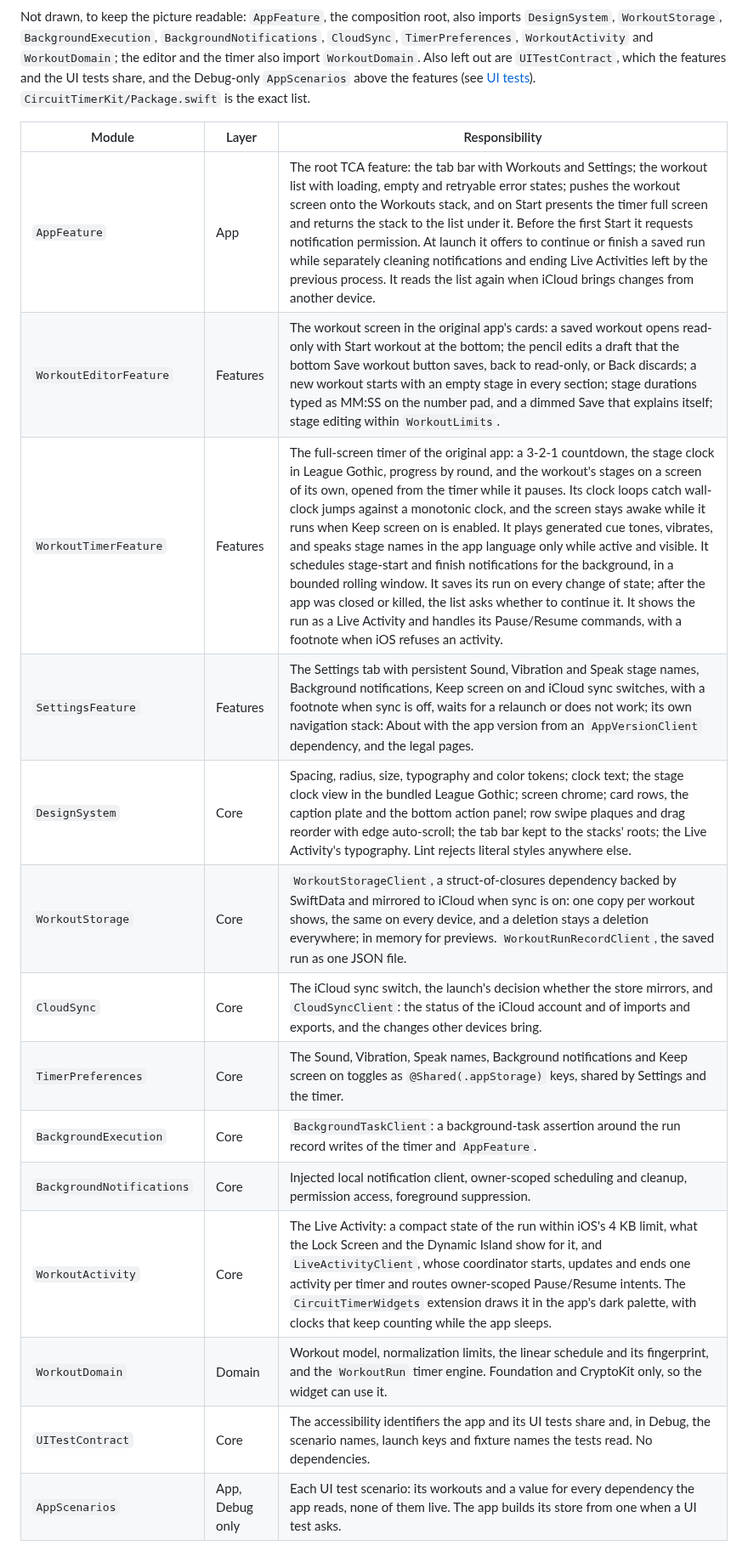
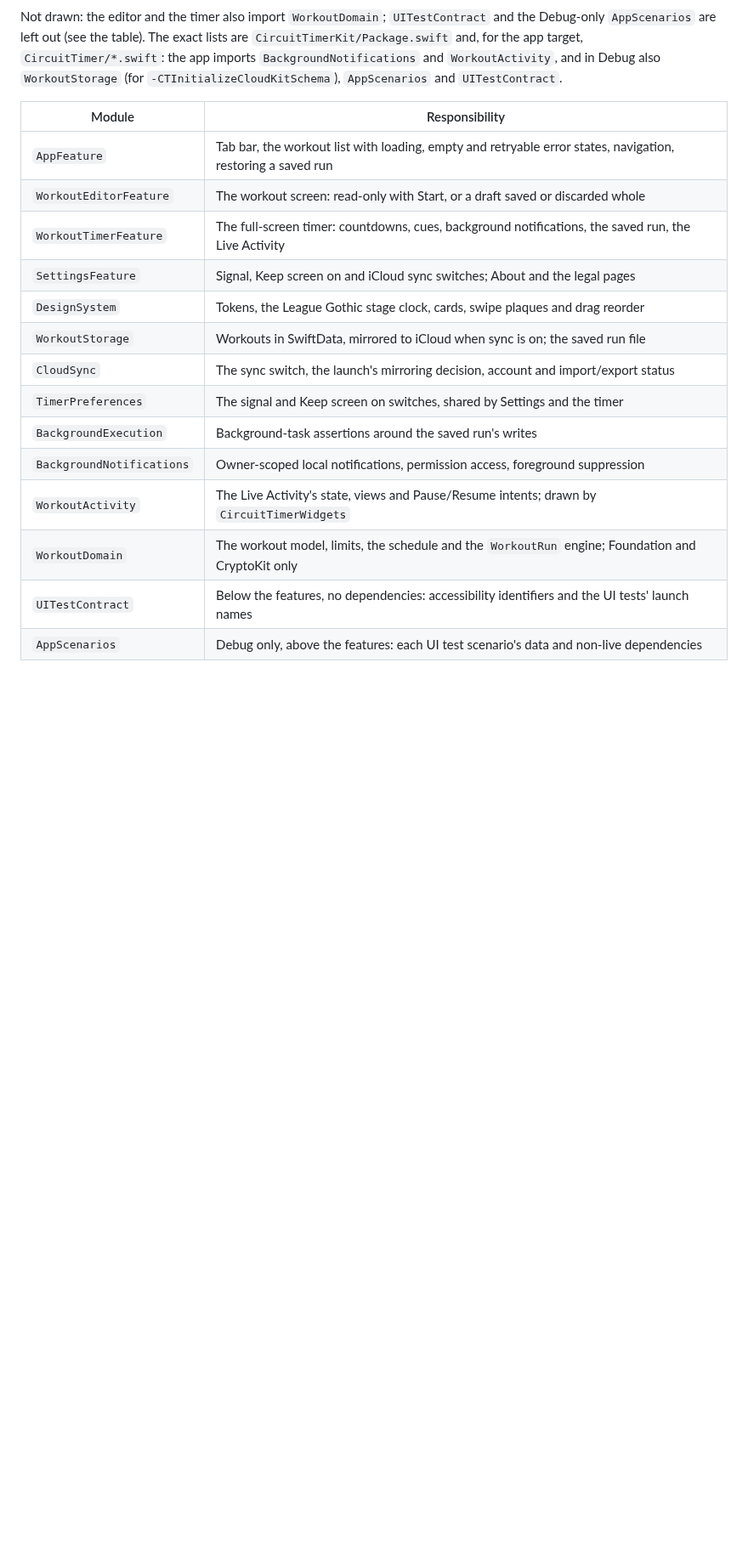
Before and after one commit to akrementsov/CircuitTimer, a Markdown page: README.md, the part around one of its changes. Shown at 85% size. GitHub-like rendering; blank space fills up the shorter version.

````diff
--- a/README.md
+++ b/README.md
@@ -73,22 +145,22 @@ flowchart TD
     Widgets --> DesignSystem
 ```
 
-Not drawn, to keep the picture readable: `AppFeature`, the composition root, also imports `DesignSystem`, `WorkoutStorage`, `BackgroundExecution`, `BackgroundNotifications`, `CloudSync`, `TimerPreferences`, `WorkoutActivity` and `WorkoutDomain`; the editor and the timer also import `WorkoutDomain`. Also left out are `UITestContract`, which the features and the UI tests share, and the Debug-only `AppScenarios` above the features (see [UI tests](#ui-tests)). `CircuitTimerKit/Package.swift` is the exact list.
+Not drawn: the editor and the timer also import `WorkoutDomain`; `UITestContract` and the Debug-only `AppScenarios` are left out (see the table). The exact lists are `CircuitTimerKit/Package.swift` and, for the app target, `CircuitTimer/*.swift`: the app imports `BackgroundNotifications` and `WorkoutActivity`, and in Debug also `WorkoutStorage` (for `-CTInitializeCloudKitSchema`), `AppScenarios` and `UITestContract`.
 
-| Module | Layer | Responsibility |
-|---|---|---|
-| `AppFeature` | App | The root TCA feature: the tab bar with Workouts and Settings; the workout list with loading, empty and retryable error states; pushes the workout screen onto the Workouts stack, and on Start presents the timer full screen and returns the stack to the list under it. Before the first Start it requests notification permission. At launch it offers to continue or finish a saved run while separately cleaning notifications and ending Live Activities left by the previous process. It reads the list again when iCloud brings changes from another device. |
-| `WorkoutEditorFeature` | Features | The workout screen in the original app's cards: a saved workout opens read-only with Start workout at the bottom; the pencil edits a draft that the bottom Save workout button saves, back to read-only, or Back discards; a new workout starts with an empty stage in every section; stage durations typed as MM:SS on the number pad, and a dimmed Save that explains itself; stage editing within `WorkoutLimits`. |
-| `WorkoutTimerFeature` | Features | The full-screen timer of the original app: a 3-2-1 countdown, the stage clock in League Gothic, progress by round, and the workout's stages on a screen of its own, opened from the timer while it pauses. Its clock loops catch wall-clock jumps against a monotonic clock, and the screen stays awake while it runs when Keep screen on is enabled. It plays generated cue tones, vibrates, and speaks stage names in the app language only while active and visible. It schedules stage-start and finish notifications for the background, in a bounded rolling window. It saves its run on every change of state; after the app was closed or killed, the list asks whether to continue it. It shows the run as a Live Activity and handles its Pause/Resume commands, with a footnote when iOS refuses an activity. |
-| `SettingsFeature` | Features | The Settings tab with persistent Sound, Vibration and Speak stage names, Background notifications, Keep screen on and iCloud sync switches, with a footnote when sync is off, waits for a relaunch or does not work; its own navigation stack: About with the app version from an `AppVersionClient` dependency, and the legal pages. |
-| `DesignSystem` | Core | Spacing, radius, size, typography and color tokens; clock text; the stage clock view in the bundled League Gothic; screen chrome; card rows, the caption plate and the bottom action panel; row swipe plaques and drag reorder with edge auto-scroll; the tab bar kept to the stacks' roots; the Live Activity's typography. Lint rejects literal styles anywhere else. |
-| `WorkoutStorage` | Core | `WorkoutStorageClient`, a struct-of-closures dependency backed by SwiftData and mirrored to iCloud when sync is on: one copy per workout shows, the same on every device, and a deletion stays a deletion everywhere; in memory for previews. `WorkoutRunRecordClient`, the saved run as one JSON file. |
-| `CloudSync` | Core | The iCloud sync switch, the launch's decision whether the store mirrors, and `CloudSyncClient`: the status of the iCloud account and of imports and exports, and the changes other devices bring. |
-| `TimerPreferences` | Core | The Sound, Vibration, Speak names, Background notifications and Keep screen on toggles as `@Shared(.appStorage)` keys, shared by Settings and the timer. |
-| `BackgroundExecution` | Core | `BackgroundTaskClient`: a background-task assertion around the run record writes of the timer and `AppFeature`. |
-| `BackgroundNotifications` | Core | Injected local notification client, owner-scoped scheduling and cleanup, permission access, foreground suppression. |
-| `WorkoutActivity` | Core | The Live Activity: a compact state of the run within iOS's 4 KB limit, what the Lock Screen and the Dynamic Island show for it, and `LiveActivityClient`, whose coordinator starts, updates and ends one activity per timer and routes owner-scoped Pause/Resume intents. The `CircuitTimerWidgets` extension draws it in the app's dark palette, with clocks that keep counting while the app sleeps. |
-| `WorkoutDomain` | Domain | Workout model, normalization limits, the linear schedule and its fingerprint, and the `WorkoutRun` timer engine. Foundation and CryptoKit only, so the widget can use it. |
-| `UITestContract` | Core | The accessibility identifiers the app and its UI tests share and, in Debug, the scenario names, launch keys and fixture names the tests read. No dependencies. |
-| `AppScenarios` | App, Debug only | Each UI test scenario: its workouts and a value for every dependency the app reads, none of them live. The app builds its store from one when a UI test asks. |
+| Module | Responsibility |
+|---|---|
+| `AppFeature` | Tab bar, the workout list with loading, empty and retryable error states, navigation, restoring a saved run |
+| `WorkoutEditorFeature` | The workout screen: read-only with Start, or a draft saved or discarded whole |
+| `WorkoutTimerFeature` | The full-screen timer: countdowns, cues, background notifications, the saved run, the Live Activity |
+| `SettingsFeature` | Signal, Keep screen on and iCloud sync switches; About and the legal pages |
+| `DesignSystem` | Tokens, the League Gothic stage clock, cards, swipe plaques and drag reorder |
+| `WorkoutStorage` | Workouts in SwiftData, mirrored to iCloud when sync is on; the saved run file |
+| `CloudSync` | The sync switch, the launch's mirroring decision, account and import/export status |
+| `TimerPreferences` | The signal and Keep screen on switches, shared by Settings and the timer |
+| `BackgroundExecution` | Background-task assertions around the saved run's writes |
+| `BackgroundNotifications` | Owner-scoped local notifications, permission access, foreground suppression |
+| `WorkoutActivity` | The Live Activity's state, views and Pause/Resume intents; drawn by `CircuitTimerWidgets` |
+| `WorkoutDomain` | The workout model, limits, the schedule and the `WorkoutRun` engine; Foundation and CryptoKit only |
+| `UITestContract` | Below the features, no dependencies: accessibility identifiers and the UI tests' launch names |
+| `AppScenarios` | Debug only, above the features: each UI test scenario's data and non-live dependencies |
 
````
Also changed, not shown: other parts of README.md (+87 -39 lines), docs/roadmap.md (+1 -1 lines), docs/images/list.png (added), docs/images/lock-screen.jpg (added), docs/images/timer.png (added), docs/images/workout.png (added).
